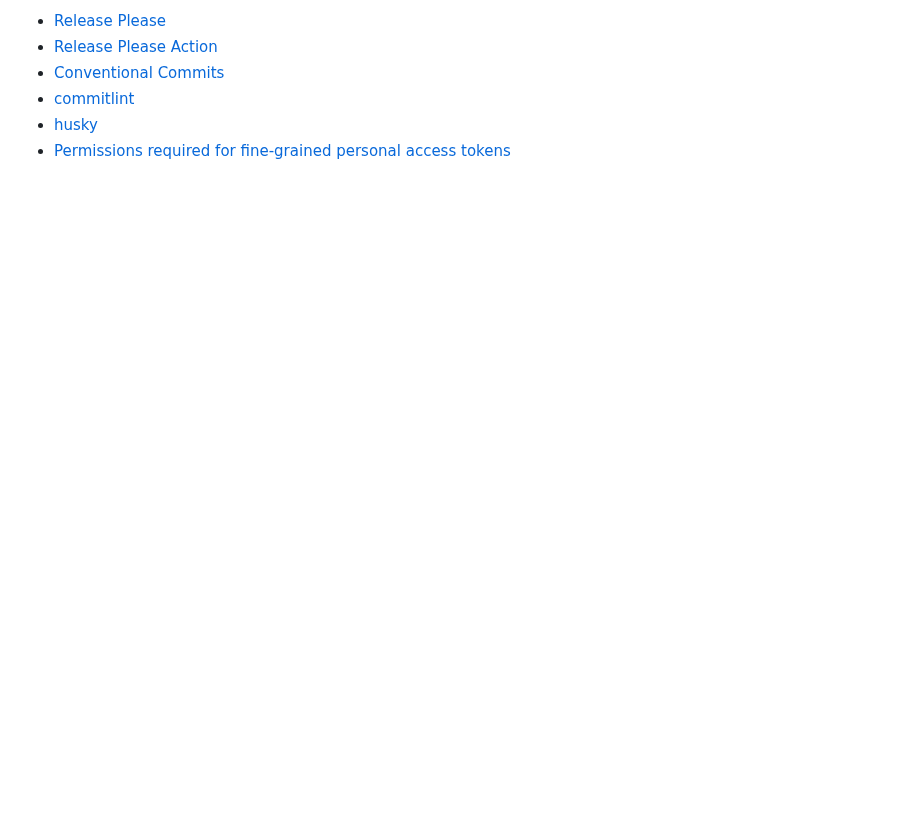
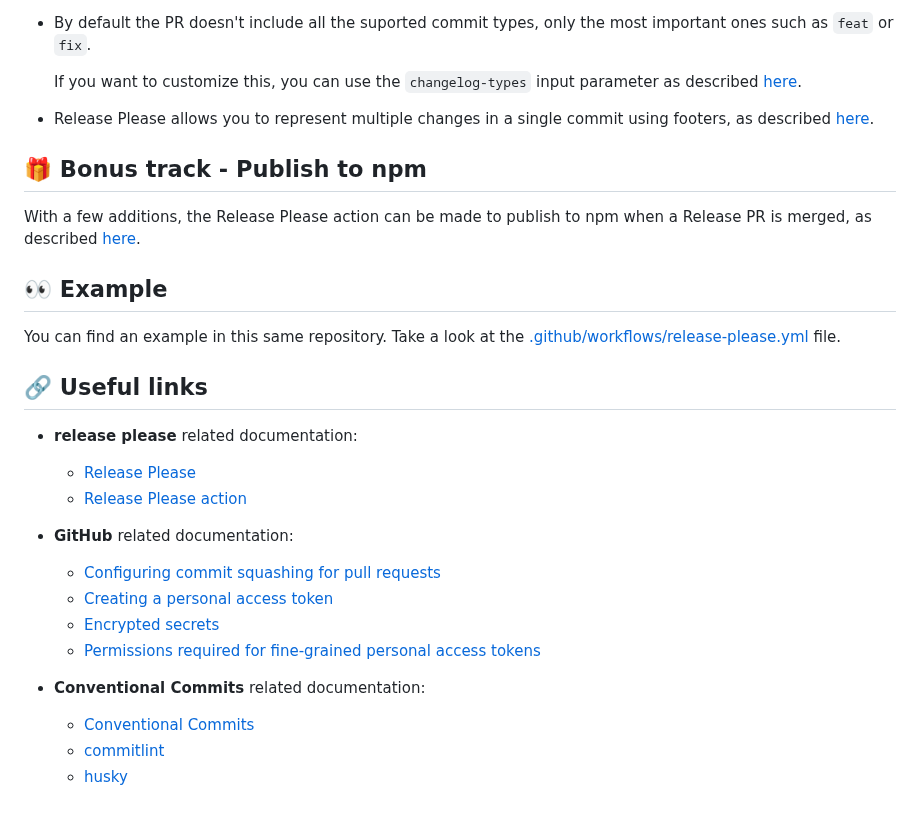
Before and after one commit to inigomarquinez/howto-release-please, a Markdown page: README.md, the part around one of its changes. GitHub-like rendering; blank space fills up the shorter version.

```diff
--- a/README.md
+++ b/README.md
@@ -24,7 +31,31 @@ POC to use Google's [release-please github action](https://github.com/google-git
 
-- [Release Please](https://github.com/googleapis/release-please)
-- [Release Please Action](https://github.com/google-github-actions/release-please-action)
-- [Conventional Commits](https://www.conventionalcommits.org)
-- [commitlint](https://commitlint.js.org/#/)
-- [husky](https://typicode.github.io/husky/)
-- [Permissions required for fine-grained personal access tokens](https://docs.github.com/en/rest/overview/permissions-required-for-fine-grained-personal-access-tokens?apiVersion=2022-11-28)
+* By default the PR doesn't include all the suported commit types, only the most important ones such as `feat` or `fix`.
+
+  If you want to customize this, you can use the `changelog-types` input parameter as described [here](https://github.com/google-github-actions/release-please-action#overriding-the-changelog-sections).
+
+* Release Please allows you to represent multiple changes in a single commit using footers, as described [here](https://github.com/googleapis/release-please#what-if-my-pr-contains-multiple-fixes-or-features).
+
+## 🎁 Bonus track - Publish to npm
+
+With a few additions, the Release Please action can be made to publish to npm when a Release PR is merged, as described [here](https://github.com/google-github-actions/release-please-action#automating-publication-to-npm).
+
+## 👀 Example
+
+You can find an example in this same repository. Take a look at the [.github/workflows/release-please.yml](.github/workflows/release-please.yml) file.
+
+## 🔗 Useful links
+
+* **release please** related documentation:
+  - [Release Please](https://github.com/googleapis/release-please)
+  - [Release Please action](https://github.com/google-github-actions/release-please-action)
+
+* **GitHub** related documentation:
+  - [Configuring commit squashing for pull requests](https://docs.github.com/en/repositories/configuring-branches-and-merges-in-your-repository/configuring-pull-request-merges/configuring-commit-squashing-for-pull-requests)
+  - [Creating a personal access token](https://docs.github.com/en/authentication/keeping-your-account-and-data-secure/creating-a-personal-access-token)
+  - [Encrypted secrets](https://docs.github.com/en/actions/security-guides/encrypted-secrets)
+  - [Permissions required for fine-grained personal access tokens](https://docs.github.com/en/rest/overview/permissions-required-for-fine-grained-personal-access-tokens)
+
+* **Conventional Commits** related documentation:
+  - [Conventional Commits](https://www.conventionalcommits.org/)
+  - [commitlint](https://commitlint.js.org/)
+  - [husky](https://typicode.github.io/husky/)
```
Also changed, not shown: other parts of README.md (+19 -12 lines), assets/github-token-permissions.png (added), assets/pull-requests-permission.png (deleted), 1 other file.
